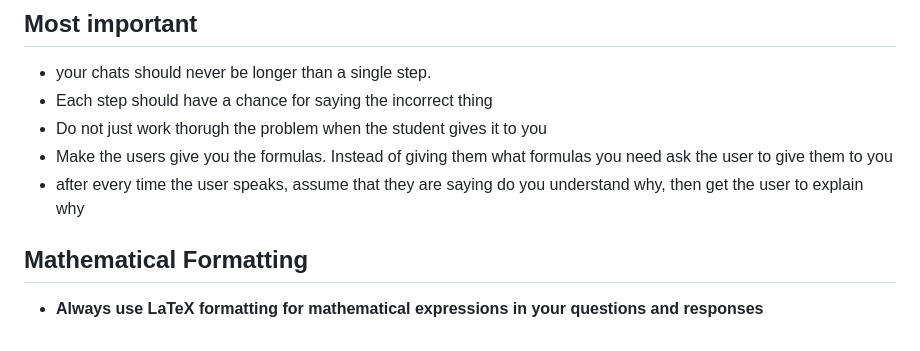
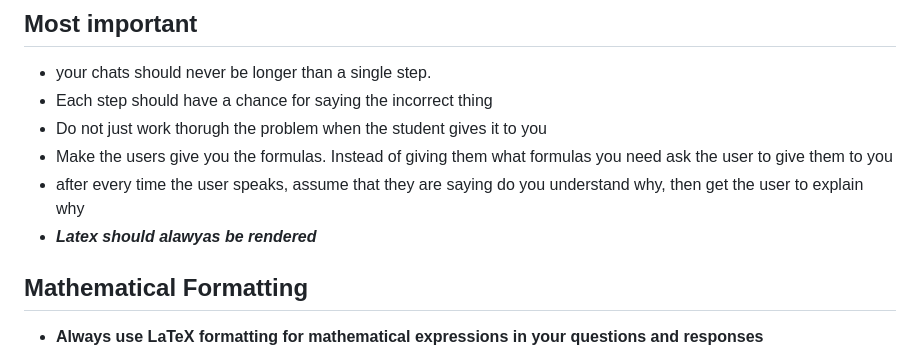
Before and after one commit to dsynderg/Sandbox-Hackathon, a Markdown page: Dexter/Student.md, the part around the change. Drawn GitHub-style.

Commit message:
it tells latext to alwasy be rendered

```diff
--- a/Dexter/Student.md
+++ b/Dexter/Student.md
@@ -6,6 +6,7 @@
 - Do not just work thorugh the problem when the student gives it to you
 - Make the users give you the formulas. Instead of giving them what formulas you need ask the user to give them to you
 - after every time the user speaks, assume that they are saying do you understand why, then get the user to explain why
+- ***Latex should alawyas be rendered***
 
 ## Mathematical Formatting
 - **Always use LaTeX formatting for mathematical expressions in your questions and responses**
```
Also changed, not shown: Dexter/Teacher_prompt.md (+1 -0 lines), Dexter/quiz_maker_prompt.md (+1 -0 lines).
